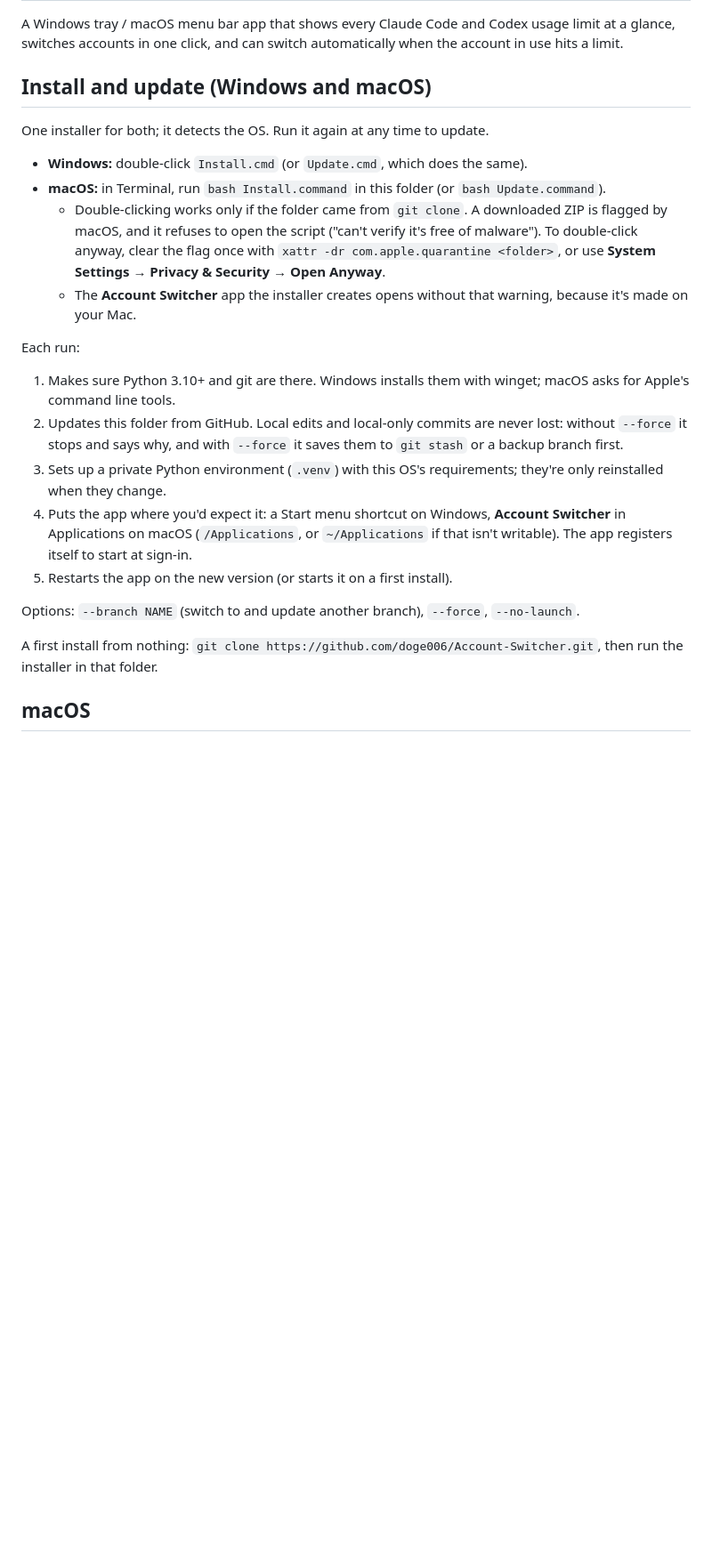
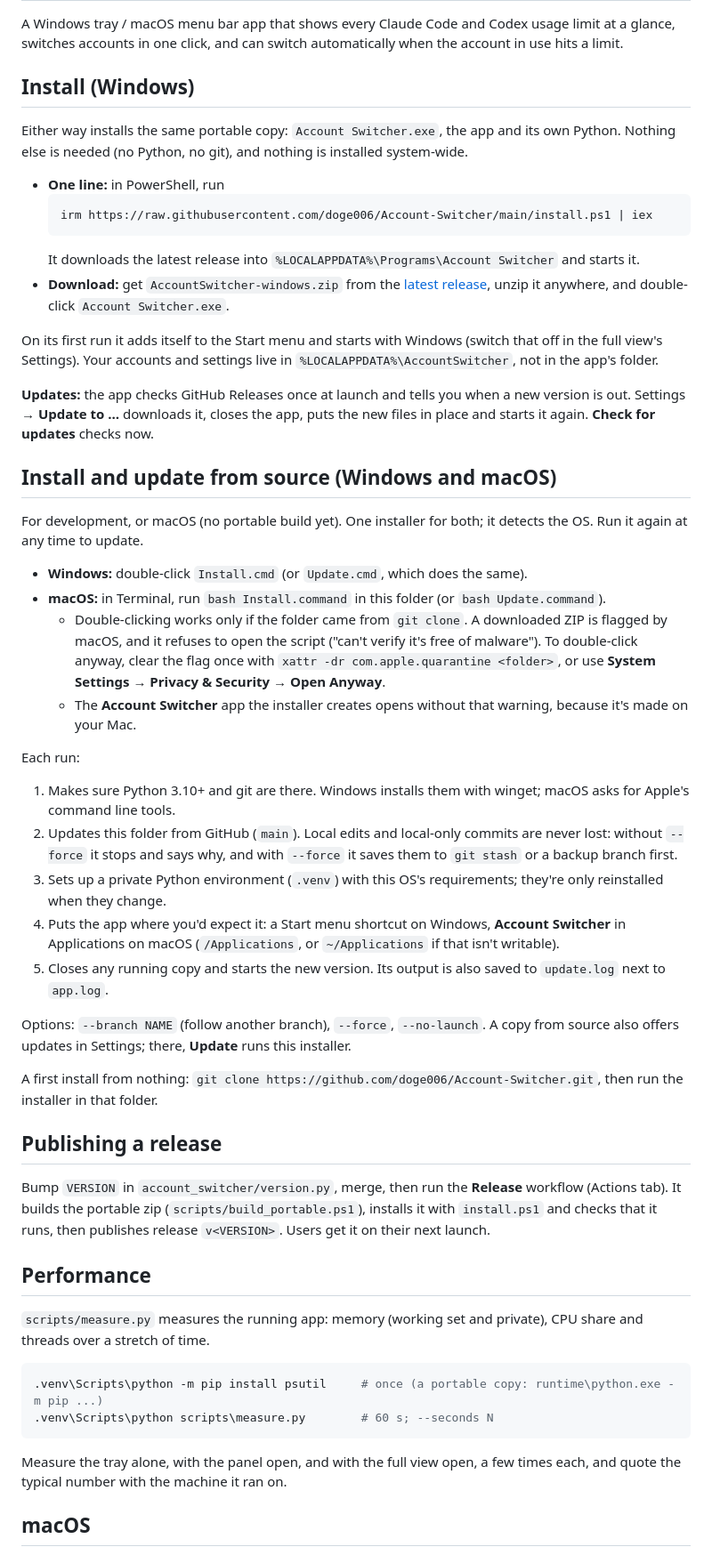
Before and after one commit to doge006/LimitSwitch, a Markdown page: README.md, the part around one of its changes. Shown at 89% size. GitHub-like rendering; blank space fills up the shorter version.

Commit message:
README: portable install, one-line install, updates, publishing a release, measuring performance
Co-Authored-By: Claude Opus 5.5 <noreply@anthropic.com>
Claude-Session: https://claude.ai/code/session_016pU2QqqR2eyKHgyGRs8i66

````diff
--- a/README.md
+++ b/README.md
@@ -2,9 +2,24 @@
 
 A Windows tray / macOS menu bar app that shows every Claude Code and Codex usage limit at a glance, switches accounts in one click, and can switch automatically when the account in use hits a limit.
 
-## Install and update (Windows and macOS)
+## Install (Windows)
 
-One installer for both; it detects the OS. Run it again at any time to update.
+Either way installs the same portable copy: `Account Switcher.exe`, the app and its own Python. Nothing else is needed (no Python, no git), and nothing is installed system-wide.
+
+- **One line:** in PowerShell, run
+  ```powershell
+  irm https://raw.githubusercontent.com/doge006/Account-Switcher/main/install.ps1 | iex
+  ```
+  It downloads the latest release into `%LOCALAPPDATA%\Programs\Account Switcher` and starts it.
+- **Download:** get `AccountSwitcher-windows.zip` from the [latest release](https://github.com/doge006/Account-Switcher/releases/latest), unzip it anywhere, and double-click `Account Switcher.exe`.
+
+On its first run it adds itself to the Start menu and starts with Windows (switch that off in the full view's Settings). Your accounts and settings live in `%LOCALAPPDATA%\AccountSwitcher`, not in the app's folder.
+
+**Updates:** the app checks GitHub Releases once at launch and tells you when a new version is out. Settings → **Update to …** downloads it, closes the app, puts the new files in place and starts it again. **Check for updates** checks now.
+
+## Install and update from source (Windows and macOS)
+
+For development, or macOS (no portable build yet). One installer for both; it detects the OS. Run it again at any time to update.
 
 - **Windows:** double-click `Install.cmd` (or `Update.cmd`, which does the same).
 - **macOS:** in Terminal, run `bash Install.command` in this folder (or `bash Update.command`).
@@ -13,14 +28,29 @@ One installer for both; it detects the OS. Run it again at any time to update.
 
 Each run:
 1. Makes sure Python 3.10+ and git are there. Windows installs them with winget; macOS asks for Apple's command line tools.
-2. Updates this folder from GitHub. Local edits and local-only commits are never lost: without `--force` it stops and says why, and with `--force` it saves them to `git stash` or a backup branch first.
+2. Updates this folder from GitHub (`main`). Local edits and local-only commits are never lost: without `--force` it stops and says why, and with `--force` it saves them to `git stash` or a backup branch first.
 3. Sets up a private Python environment (`.venv`) with this OS's requirements; they're only reinstalled when they change.
-4. Puts the app where you'd expect it: a Start menu shortcut on Windows, **Account Switcher** in Applications on macOS (`/Applications`, or `~/Applications` if that isn't writable). The app registers itself to start at sign-in.
-5. Restarts the app on the new version (or starts it on a first install).
+4. Puts the app where you'd expect it: a Start menu shortcut on Windows, **Account Switcher** in Applications on macOS (`/Applications`, or `~/Applications` if that isn't writable).
+5. Closes any running copy and starts the new version. Its output is also saved to `update.log` next to `app.log`.
 
-Options: `--branch NAME` (switch to and update another branch), `--force`, `--no-launch`.
+Options: `--branch NAME` (follow another branch), `--force`, `--no-launch`. A copy from source also offers updates in Settings; there, **Update** runs this installer.
 
 A first install from nothing: `git clone https://github.com/doge006/Account-Switcher.git`, then run the installer in that folder.
+
+## Publishing a release
+
+Bump `VERSION` in `account_switcher/version.py`, merge, then run the **Release** workflow (Actions tab). It builds the portable zip (`scripts/build_portable.ps1`), installs it with `install.ps1` and checks that it runs, then publishes release `v<VERSION>`. Users get it on their next launch.
+
+## Performance
+
+`scripts/measure.py` measures the running app: memory (working set and private), CPU share and threads over a stretch of time.
+
+```powershell
+.venv\Scripts\python -m pip install psutil     # once (a portable copy: runtime\python.exe -m pip ...)
+.venv\Scripts\python scripts\measure.py        # 60 s; --seconds N
+```
+
+Measure the tray alone, with the panel open, and with the full view open, a few times each, and quote the typical number with the machine it ran on.
 
 ## macOS
 
````
Also changed, not shown: other parts of README.md (+5 -3 lines).
